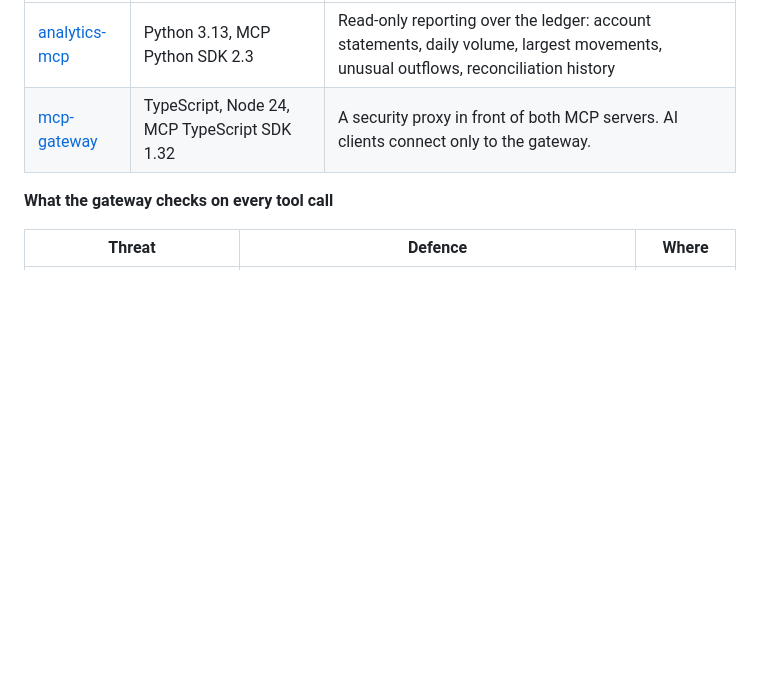
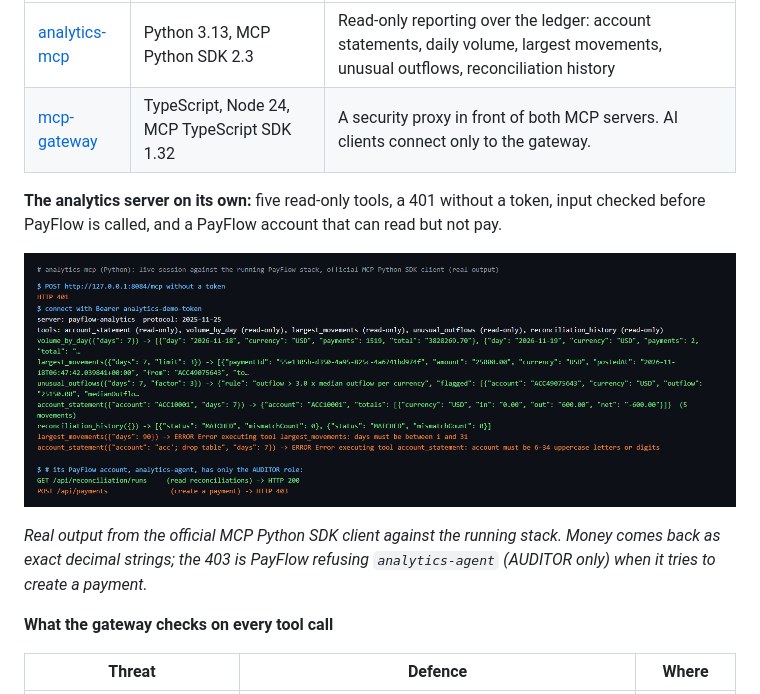
Before and after one commit to Vidhidesai12/payflow, a Markdown page: README.md, the part around the change. Drawn GitHub-style; pictures changed too: docs/screenshots/analytics-session.png (added); blank space fills up the shorter version.

Commit message:
README: live session screenshot for the analytics MCP server

```diff
--- a/README.md
+++ b/README.md
@@ -138,6 +138,12 @@ Two more MCP projects in the same repo, in two more languages, each built with t
 |---|---|---|
 | [analytics-mcp](analytics-mcp) | Python 3.13, MCP Python SDK 2.3 | Read-only reporting over the ledger: account statements, daily volume, largest movements, unusual outflows, reconciliation history |
 | [mcp-gateway](mcp-gateway) | TypeScript, Node 24, MCP TypeScript SDK 1.32 | A security proxy in front of both MCP servers. AI clients connect only to the gateway. |
+
+**The analytics server on its own:** five read-only tools, a 401 without a token, input checked before PayFlow is called, and a PayFlow account that can read but not pay.
+
+![Live session against the analytics MCP server](docs/screenshots/analytics-session.png)
+
+*Real output from the official MCP Python SDK client against the running stack. Money comes back as exact decimal strings; the 403 is PayFlow refusing `analytics-agent` (AUDITOR only) when it tries to create a payment.*
 
 **What the gateway checks on every tool call**
 
```
Also changed, not shown: docs/screenshots/README.md (+1 -0 lines).
